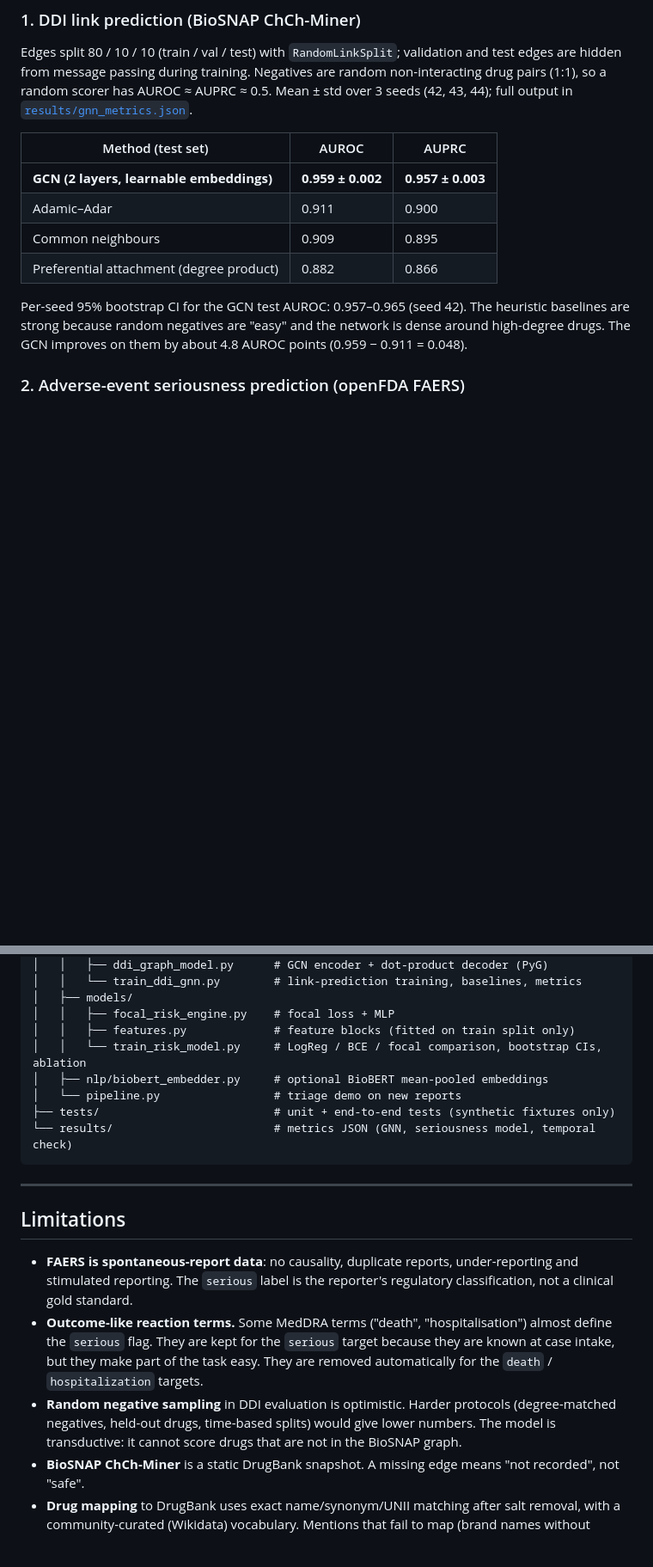
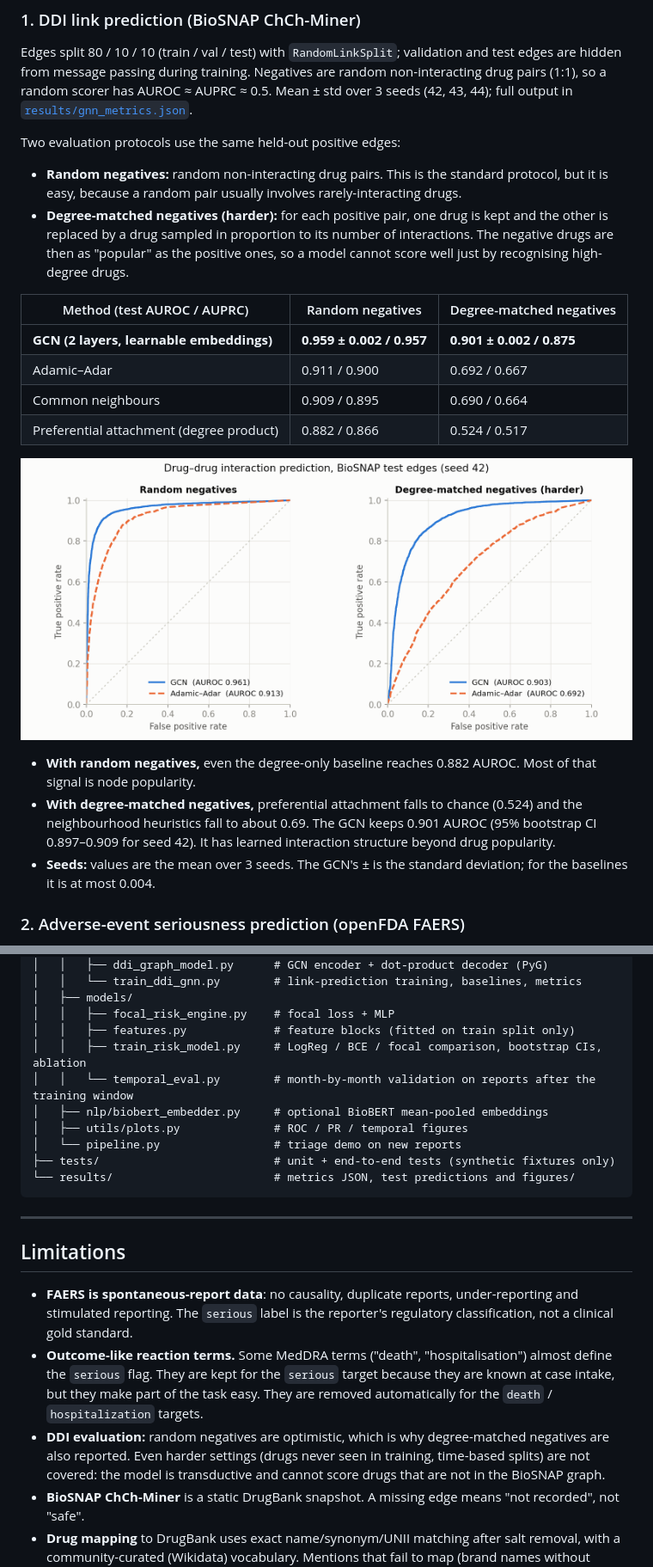
Before and after one commit to ilianamexi/pharmaceutical-ai-safety-engine, a Markdown page: README.md, 2 parts joined by grey strips. Shown at 86% size. GitHub-like rendering; pictures changed too: results/figures/ddi_roc.png (added); blank space fills up the shorter version.

Commit message:
Add degree-matched DDI evaluation, 6-month temporal validation and figures

````diff
--- a/README.md
+++ b/README.md
@@ -27,17 +27,30 @@ from message passing during training. Negatives are random non-interacting drug
 scorer has AUROC ≈ AUPRC ≈ 0.5. Mean ± std over 3 seeds (42, 43, 44); full output in
 [`results/gnn_metrics.json`](results/gnn_metrics.json).
 
-| Method (test set)                     | AUROC             | AUPRC             |
-|---------------------------------------|-------------------|-------------------|
-| **GCN (2 layers, learnable embeddings)** | **0.959 ± 0.002** | **0.957 ± 0.003** |
-| Adamic–Adar                           | 0.911             | 0.900             |
-| Common neighbours                     | 0.909             | 0.895             |
-| Preferential attachment (degree product) | 0.882          | 0.866             |
+Two evaluation protocols use the same held-out positive edges:
 
-Per-seed 95% bootstrap CI for the GCN test AUROC: 0.957–0.965 (seed 42).
-The heuristic baselines are strong because random negatives are "easy" and the network is dense
-around high-degree drugs. The GCN improves on them by about 4.8 AUROC points
-(0.959 − 0.911 = 0.048).
+- **Random negatives:** random non-interacting drug pairs. This is the standard protocol, but it is
+  easy, because a random pair usually involves rarely-interacting drugs.
+- **Degree-matched negatives (harder):** for each positive pair, one drug is kept and the other is
+  replaced by a drug sampled in proportion to its number of interactions. The negative drugs are then
+  as "popular" as the positive ones, so a model cannot score well just by recognising high-degree drugs.
+
+| Method (test AUROC / AUPRC)              | Random negatives            | Degree-matched negatives    |
+|------------------------------------------|-----------------------------|-----------------------------|
+| **GCN (2 layers, learnable embeddings)** | **0.959 ± 0.002 / 0.957**   | **0.901 ± 0.002 / 0.875**   |
+| Adamic–Adar                              | 0.911 / 0.900               | 0.692 / 0.667               |
+| Common neighbours                        | 0.909 / 0.895               | 0.690 / 0.664               |
+| Preferential attachment (degree product) | 0.882 / 0.866               | 0.524 / 0.517               |
+
+![ROC curves for DDI prediction](results/figures/ddi_roc.png)
+
+- **With random negatives,** even the degree-only baseline reaches 0.882 AUROC. Most of that signal
+  is node popularity.
+- **With degree-matched negatives,** preferential attachment falls to chance (0.524) and the
+  neighbourhood heuristics fall to about 0.69. The GCN keeps 0.901 AUROC (95% bootstrap CI
+  0.897–0.909 for seed 42). It has learned interaction structure beyond drug popularity.
+- **Seeds:** values are the mean over 3 seeds. The GCN's ± is the standard deviation; for the
+  baselines it is at most 0.004.
 
 ### 2. Adverse-event seriousness prediction (openFDA FAERS)
 
@@ -172,11 +191,13 @@ pharmaceutical-ai-safety-engine/
 │   ├── models/
 │   │   ├── focal_risk_engine.py    # focal loss + MLP
 │   │   ├── features.py             # feature blocks (fitted on train split only)
-│   │   └── train_risk_model.py     # LogReg / BCE / focal comparison, bootstrap CIs, ablation
+│   │   ├── train_risk_model.py     # LogReg / BCE / focal comparison, bootstrap CIs, ablation
+│   │   └── temporal_eval.py        # month-by-month validation on reports after the training window
 │   ├── nlp/biobert_embedder.py     # optional BioBERT mean-pooled embeddings
+│   ├── utils/plots.py              # ROC / PR / temporal figures
 │   └── pipeline.py                 # triage demo on new reports
 ├── tests/                          # unit + end-to-end tests (synthetic fixtures only)
-└── results/                        # metrics JSON (GNN, seriousness model, temporal check)
+└── results/                        # metrics JSON, test predictions and figures/
 ```
 
 ---
@@ -188,9 +209,9 @@ pharmaceutical-ai-safety-engine/
 - **Outcome-like reaction terms.** Some MedDRA terms ("death", "hospitalisation") almost define the
   `serious` flag. They are kept for the `serious` target because they are known at case intake, but they
   make part of the task easy. They are removed automatically for the `death` / `hospitalization` targets.
-- **Random negative sampling** in DDI evaluation is optimistic. Harder protocols (degree-matched negatives,
-  held-out drugs, time-based splits) would give lower numbers. The model is transductive: it cannot score
-  drugs that are not in the BioSNAP graph.
+- **DDI evaluation:** random negatives are optimistic, which is why degree-matched negatives are also
+  reported. Even harder settings (drugs never seen in training, time-based splits) are not covered:
+  the model is transductive and cannot score drugs that are not in the BioSNAP graph.
 - **BioSNAP ChCh-Miner** is a static DrugBank snapshot. A missing edge means "not recorded", not "safe".
 - **Drug mapping** to DrugBank uses exact name/synonym/UNII matching after salt removal, with a
   community-curated (Wikidata) vocabulary. Mentions that
````
Also changed, not shown: other parts of README.md (+7 -1 lines), results/figures/seriousness_roc_pr.png (added), results/figures/temporal_auroc.png (added), 11 other files.
